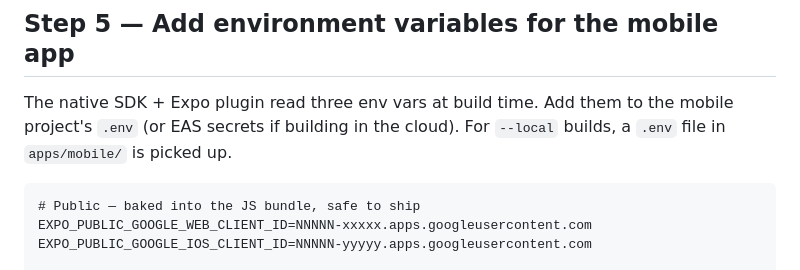
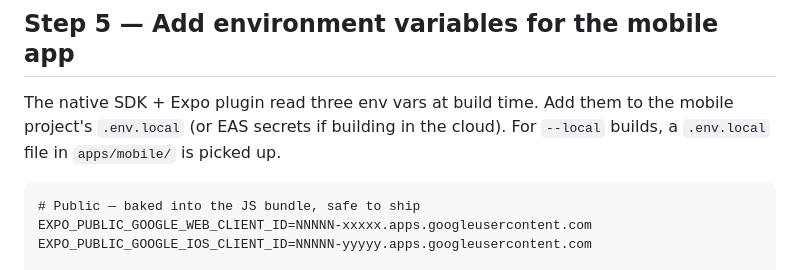
Before and after one commit to Basemhosn/se7aApp, a Markdown page: docs/google-oauth-branding.md, the part around the change. Rendered like a GitHub page.

Commit message:
docs: correct env var file path (.env.local, not .env)
Mobile convention is .env.local (already exists with Sentry +
RevenueCat keys, already gitignored). The google-oauth-branding
walkthrough referenced .env which would have required the user to
create a second file instead of appending to the existing one.

Co-Authored-By: Claude Opus 4.7 (1M context) <noreply@anthropic.com>

````diff
--- a/docs/google-oauth-branding.md
+++ b/docs/google-oauth-branding.md
@@ -156,8 +156,8 @@ our iOS client, add that client's ID to the allow-list:
 ## Step 5 — Add environment variables for the mobile app
 
 The native SDK + Expo plugin read three env vars at build time. Add them
-to the mobile project's `.env` (or EAS secrets if building in the cloud).
-For `--local` builds, a `.env` file in `apps/mobile/` is picked up.
+to the mobile project's `.env.local` (or EAS secrets if building in the cloud).
+For `--local` builds, a `.env.local` file in `apps/mobile/` is picked up.
 
 ```
 # Public — baked into the JS bundle, safe to ship
````
